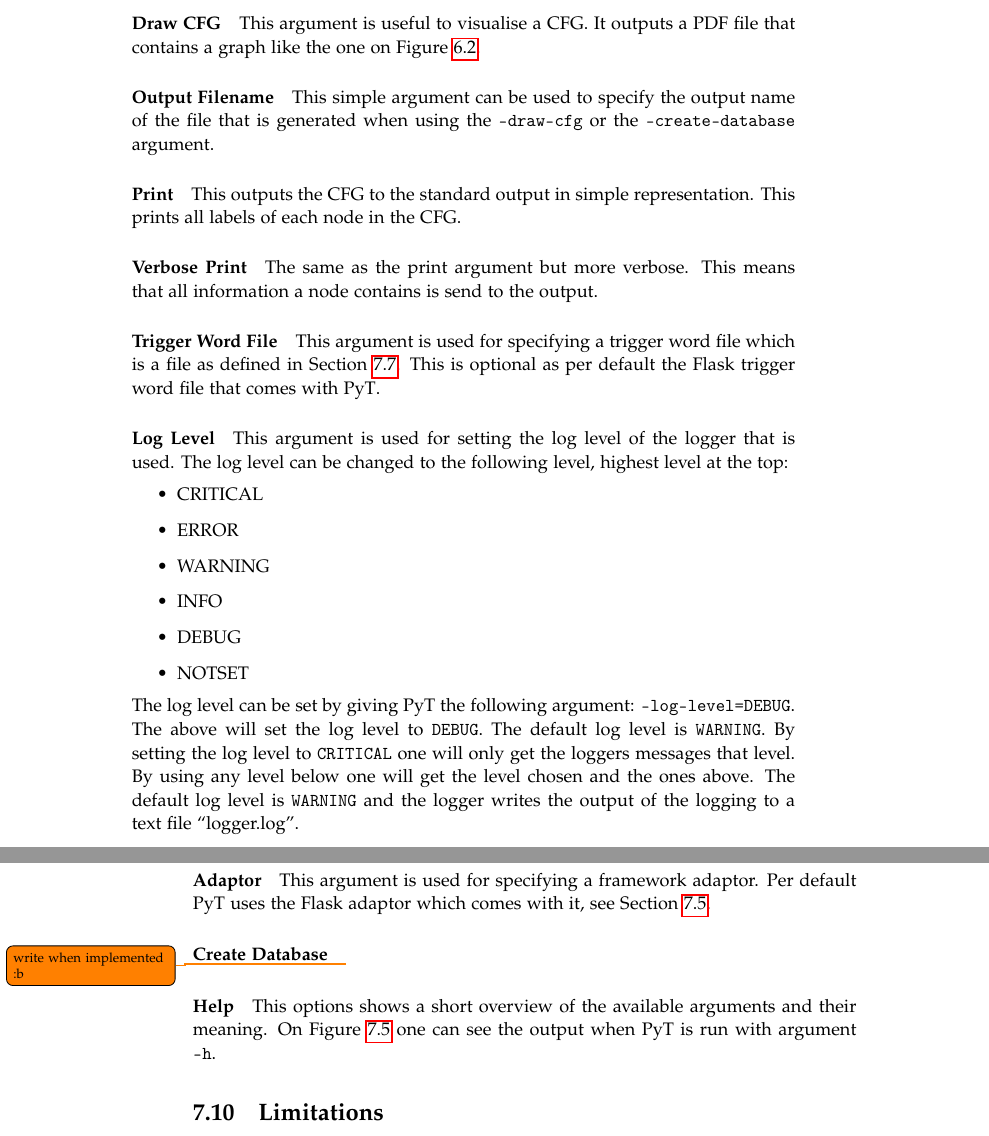
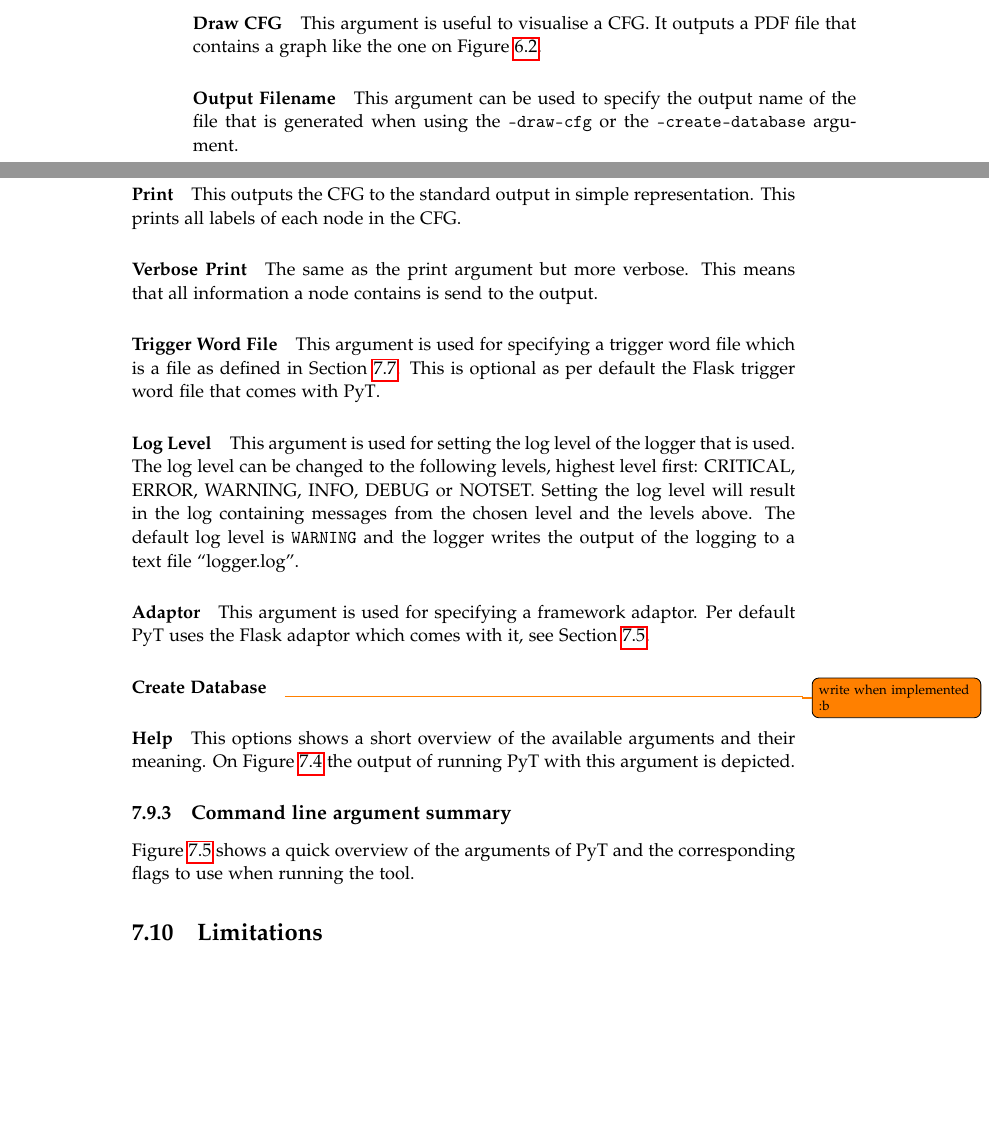
Before and after one commit to SW10IoT/report, a LaTeX thesis (master.tex, which reads sections/pyt.tex): two parts of pages 77 and 78 of 109 before the commit and two parts of pages 76 and 77 of 109 after it, joined at a grey line, cut so that both start at the same text, the shorter picture padded with empty space. Compiled offline with pdfLaTeX.

Commit message:
review of pyt the tool

```diff
--- a/sections/pyt.tex
+++ b/sections/pyt.tex
@@ -5,0 +18,35 @@ Alongside the description a table that shows a quick overview of the arguments c
+\paragraph{Draw CFG}
+This argument is useful to visualise a CFG.
+It outputs a PDF file that contains a graph like the one on \cref{theory:general_code_example_cfg}.
+
+\paragraph{Output Filename}
+This argument can be used to specify the output name of the file that is generated when using the \texttt{--draw-cfg} or the \texttt{--create-database} argument.
+
+\paragraph{Print}
+This outputs the CFG to the standard output in simple representation.
+This prints all labels of each node in the CFG.
+
+\paragraph{Verbose Print}
+The same as the print argument but more verbose.
+This means that all information a node contains is send to the output.
+
+\paragraph{Trigger Word File}
+This argument is used for specifying a trigger word file which is a file as defined in \cref{impl:vulnerabilities}.
+This is optional as per default the Flask trigger word file that comes with \pyt{}.
+
+\paragraph{Log Level}
+This argument is used for setting the log level of the logger that is used.
+The log level can be changed to the following levels, highest level first: CRITICAL, ERROR, WARNING, INFO, DEBUG or NOTSET.
+Setting the log level will result in the log containing messages from the chosen level and the levels above.
+The default log level is \texttt{WARNING} and the logger writes the output of the logging to a text file ``logger.log''.
+
+\paragraph{Adaptor}
+This argument is used for specifying a framework adaptor.
+Per default \pyt{} uses the Flask adaptor which comes with it, see \cref{framework_adaptor}.
+
+\paragraph{Create Database}
+\todo{write when implemented :b}
+
+\paragraph{Help}
+This options shows a short overview of the available arguments and their meaning.
+On \cref{tool_overview} the output of running \pyt{} with this argument is depicted.
@@ -6,3 +57,9 @@ Alongside the description a table that shows a quick overview of the arguments c
+  \label{tool_overview}
+\end{figure}
+
+
+\subsection{Command line argument summary}
+\Cref{pyt:arguments_overview} shows a quick overview of the arguments of \pyt{} and the corresponding flags to use when running the tool.
 
 \newcommand{\pytarg}[2]{
   \texttt{#1} & #2.
@@ -44,47 +86,0 @@ The project root argument is used for specifying the root of the project when th
-\paragraph{Draw CFG}
-This argument is useful to visualise a CFG.
-It outputs a PDF file that contains a graph like the one on \cref{theory:general_code_example_cfg}.
-
-\paragraph{Output Filename}
-This simple argument can be used to specify the output name of the file that is generated when using the \texttt{--draw-cfg} or the \texttt{--create-database} argument.
-
-\paragraph{Print}
-This outputs the CFG to the standard output in simple representation.
-This prints all labels of each node in the CFG.
-
-\paragraph{Verbose Print}
-The same as the print argument but more verbose.
-This means that all information a node contains is send to the output.
-
-\paragraph{Trigger Word File}
-This argument is used for specifying a trigger word file which is a file as defined in \cref{impl:vulnerabilities}.
-This is optional as per default the Flask trigger word file that comes with \pyt{}.
-
-\paragraph{Log Level}
-This argument is used for setting the log level of the logger that is used.
-The log level can be changed to the following level, highest level at the top:
-\begin{itemize}
-\item CRITICAL
-\item ERROR
-\item WARNING
-\item INFO
-\item DEBUG
-\item NOTSET
-\end{itemize}
-The log level can be set by giving \pyt{} the following argument: \texttt{--log-level=DEBUG}.
-The above will set the log level to \texttt{DEBUG}.
-The default log level is \texttt{WARNING}.
-By setting the log level to \texttt{CRITICAL} one will only get the loggers messages that level.
-By using any level below one will get the level chosen and the ones above.
-The default log level is \texttt{WARNING} and the logger writes the output of the logging to a text file ``logger.log''.
-
-\paragraph{Adaptor}
-This argument is used for specifying a framework adaptor.
-Per default \pyt{} uses the Flask adaptor which comes with it, see \cref{framework_adaptor}.
-
-\paragraph{Create Database}
-\todo{write when implemented :b}
-
-\paragraph{Help}
-This options shows a short overview of the available arguments and their meaning.
-On \cref{tool_overview} one can see the output when \pyt{} is run with argument \texttt{-h}.
```
Also changed, not shown: appendix/python_abstract_syntax.tex (+0 -1 lines), sections/pyt.tex (40 more changed lines).
